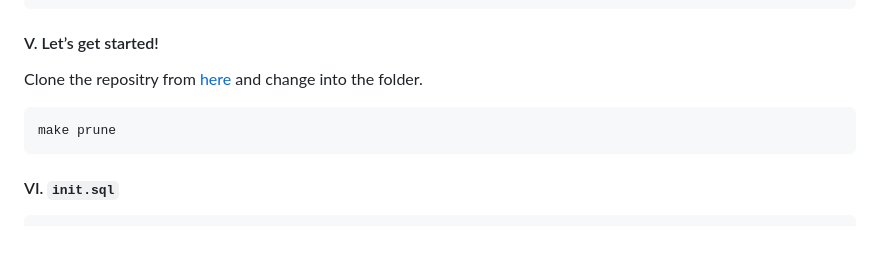
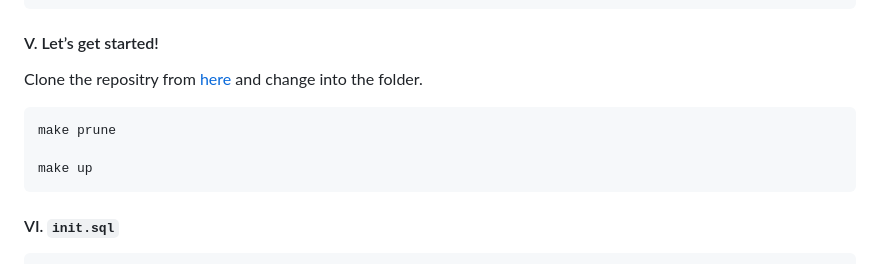
Before and after one commit to Albert0i/XE21c, a Markdown page: README.Cont.md, the part around the change. Drawn GitHub-style; blank space fills up the shorter version.

Commit message:
write more

````diff
--- a/README.Cont.md
+++ b/README.Cont.md
@@ -281,8 +281,11 @@ config:
 
 #### V. Let’s get started!
 Clone the repositry from [here](https://github.com/Albert0i/XE21c.git) and change into the folder.
+
 ```
 make prune
+
+make up
 ```
 
 
````
